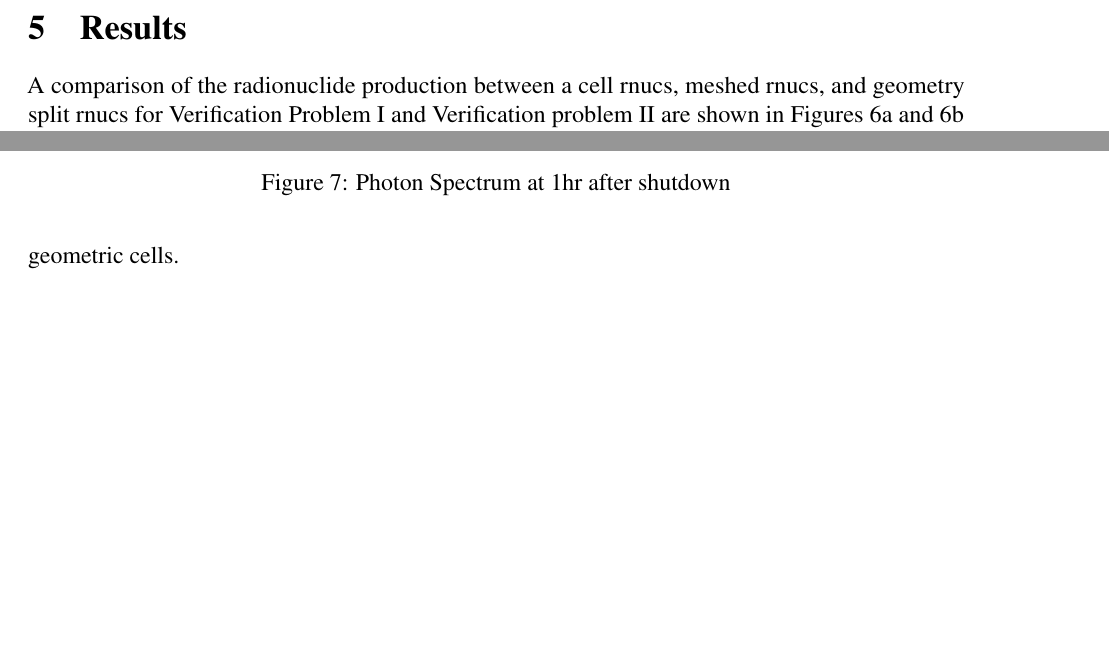
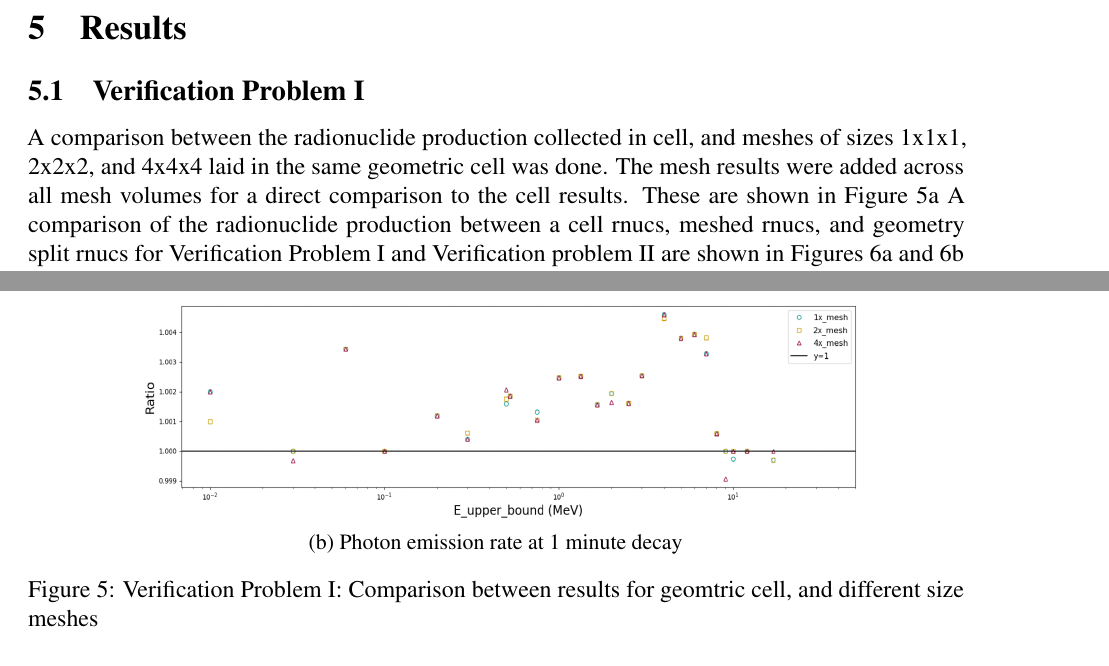
Before and after one commit to ngranda/rnucs_report, a LaTeX document (src/mesh_rnucs_progress.tex, which reads src/results.tex): two parts of pages 13 and 15 of 19 before the commit and two parts of pages 13 and 14 of 20 after it, joined at a grey line, cut so that both start at the same text, the shorter picture padded with empty space. Compiled offline with pdfLaTeX.

Commit message:
adding comparison figures VPI for cell and meshes

```diff
--- a/src/results.tex
+++ b/src/results.tex
@@ -1 +1,6 @@
 \section{Results}
+\subsection{Verification Problem I}
+A comparison between the  radionuclide production collected in cell,
+and meshes of sizes 1x1x1, 2x2x2, and 4x4x4 laid in the same geometric cell
+was done. The mesh results were added across all mesh volumes for a direct
+comparison to the cell results. These are shown in Figure \ref{fig:1prod_cell_2x_4x}
@@ -1,0 +15,12 @@
+ \hspace{0.05cm}
+ %
+ \begin{subfigure}[b]{.8\textwidth}
+ \centering
+ \includegraphics[width=.99\linewidth,height=8cm]{../figs/toy_p1/spec_VPI_1x_2x_4x.png}
+ \caption{Photon emission rate at 1 minute decay }
+ \label{2prod_cell_2x}
+ \end{subfigure}
+ \caption{Verification Problem I: Comparison between results for geomtric cell, and different size meshes}
+ \label{prod_cell_2x}
+ \end{centering}
+\end{figure}
```
Also changed, not shown: figs/toy_p1/spec_VPI_1x_2x_4x.png (added), src/results.tex (30 more changed lines).
